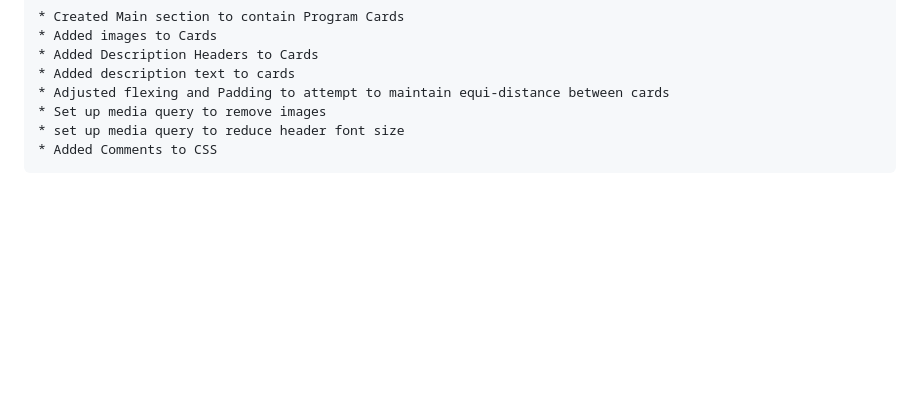
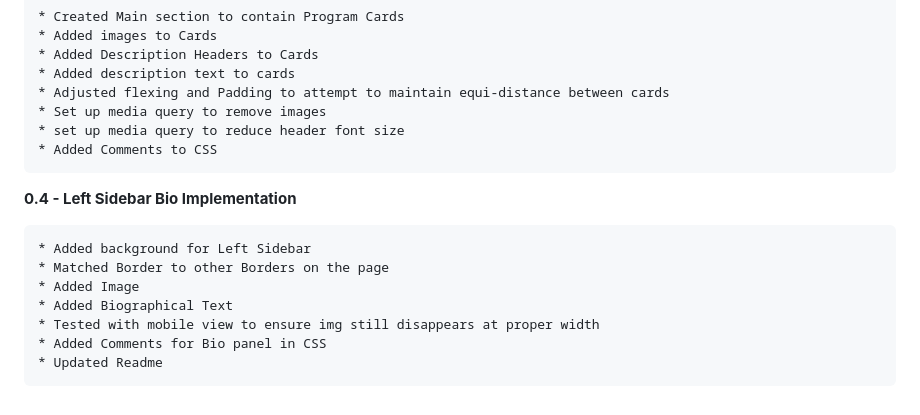
Before and after one commit to MLyjak1/Challenge_2, a Markdown page: README.md, the part around the change. GitHub-like rendering; blank space fills up the shorter version.

Commit message:
V0.4 Left Siderbar Bio Information Implementation

```diff
--- a/README.md
+++ b/README.md
@@ -87,3 +87,13 @@ To be added
     * Set up media query to remove images
     * set up media query to reduce header font size
     * Added Comments to CSS
+
+**0.4 - Left Sidebar Bio Implementation**
+
+    * Added background for Left Sidebar
+    * Matched Border to other Borders on the page
+    * Added Image
+    * Added Biographical Text
+    * Tested with mobile view to ensure img still disappears at proper width
+    * Added Comments for Bio panel in CSS
+    * Updated Readme
```
Also changed, not shown: assets/images/bioPhoto.jpg (added), 2 other files.
